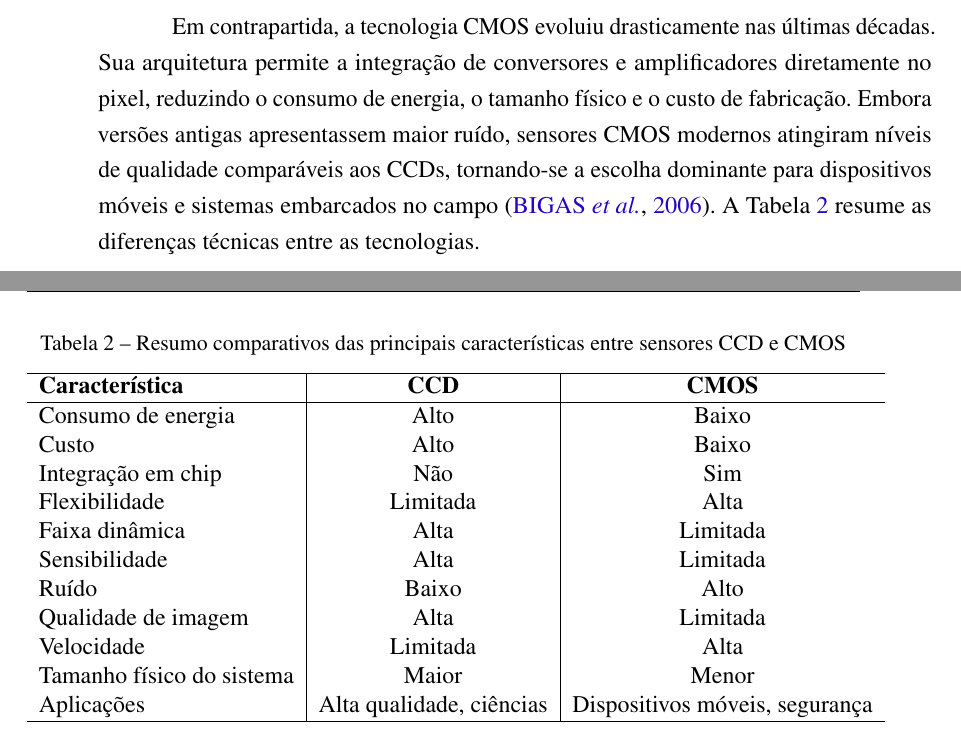
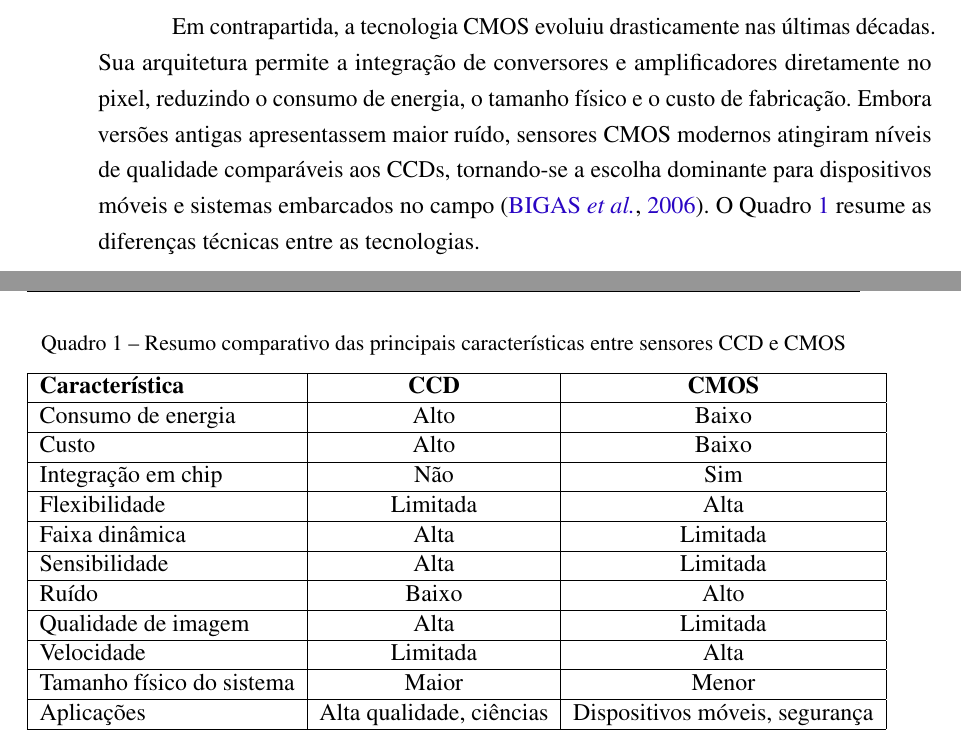
Before and after one commit to rodrigoqaz/mecai.dissertacao, a LaTeX thesis (dissertacao/main.tex, which reads dissertacao/tables/ccd_vs_cmos.tex, dissertacao/tex/2_revisao_literatura/2.3_cv_agricultura.tex): two parts of pages 46 and 47 of 130 before the commit and two parts of pages 48 and 49 of 132 after it, joined at a grey line, cut so that both start at the same text. Compiled offline with pdfLaTeX.

Commit message:
formatação ABNT: Tabela 2 -> Quadro (CCD vs CMOS) (p1.4)
Pilar 1, item 3 das correções da banca (correcoes_banca/p1.4_quadro_ccd_cmos.md):
- dissertacao/tables/ccd_vs_cmos.tex: ambiente table -> quadro (numeração contínua da classe
  icmc), grade fechada em todas as laterais (tabular |l|c|c| com \hline em cada linha),
  caption 'Resumo comparativos' -> 'Resumo comparativo', \label tab:ccd_vs_cmos -> quad:ccd_vs_cmos,
  \legend de fonte abaixo.
- 2.3_cv_agricultura.tex: 'A Tabela \ref{tab:...}' -> 'O Quadro \ref{quad:...}'.
- main.tex: descomenta \incluilistadequadros (Lista de quadros passa a ser impressa).

Efeito colateral esperado: as tabelas seguintes recuam de 1 (Tabela 3..8 -> 2..7); todos os
\ref se atualizam automaticamente e não há número de tabela escrito à mão no texto.

Compila com latexmk (exit 0), sem referências indefinidas; 'Quadro 1' registrado na main.loq.

Co-Authored-By: Claude Sonnet 5 <noreply@anthropic.com>
Claude-Session: https://claude.ai/code/session_01VAVaEHCemn4h1Fu76ojq8Z

```diff
--- a/dissertacao/main.tex
+++ b/dissertacao/main.tex
@@ -100,7 +100,7 @@
 \incluilistadetabelas
 
 % Inclui a lista de quadros
-% \incluilistadequadros
+\incluilistadequadros
 
 % Inclui a lista de algoritmos
 % \incluilistadealgoritmos
--- a/dissertacao/tables/ccd_vs_cmos.tex
+++ b/dissertacao/tables/ccd_vs_cmos.tex
@@ -1,21 +1,21 @@
-\begin{table}[ht]
+\begin{quadro}[htbp]
     \centering
-    \caption{Resumo comparativos das principais características entre sensores CCD e CMOS}
-    \begin{tabular}{l|c|c}
+    \caption{Resumo comparativo das principais características entre sensores CCD e CMOS}
+    \label{quad:ccd_vs_cmos}
+    \begin{tabular}{|l|c|c|}
     \hline
-    \textbf{Característica}             & \textbf{CCD}                  & \textbf{CMOS}                  \\ \hline
-    Consumo de energia                  & Alto                          & Baixo                          \\
-    Custo                               & Alto                          & Baixo                          \\
-    Integração em chip                  & Não                           & Sim                            \\
-    Flexibilidade                       & Limitada                      & Alta                           \\
-    Faixa dinâmica                      & Alta                          & Limitada                       \\
-    Sensibilidade                       & Alta                          & Limitada                       \\
-    Ruído                               & Baixo                         & Alto                           \\
-    Qualidade de imagem                 & Alta                          & Limitada                       \\
-    Velocidade                          & Limitada                      & Alta                           \\
-    Tamanho físico do sistema           & Maior                         & Menor                          \\
-    Aplicações                          & Alta qualidade, ciências      & Dispositivos móveis, segurança \\ \hline
+    \textbf{Característica}        & \textbf{CCD}             & \textbf{CMOS}                  \\ \hline
+    Consumo de energia            & Alto                     & Baixo                          \\ \hline
+    Custo                         & Alto                     & Baixo                          \\ \hline
+    Integração em chip            & Não                      & Sim                            \\ \hline
+    Flexibilidade                 & Limitada                 & Alta                           \\ \hline
+    Faixa dinâmica                & Alta                     & Limitada                       \\ \hline
+    Sensibilidade                 & Alta                     & Limitada                       \\ \hline
+    Ruído                         & Baixo                    & Alto                           \\ \hline
+    Qualidade de imagem           & Alta                     & Limitada                       \\ \hline
+    Velocidade                    & Limitada                 & Alta                           \\ \hline
+    Tamanho físico do sistema     & Maior                    & Menor                          \\ \hline
+    Aplicações                    & Alta qualidade, ciências & Dispositivos móveis, segurança \\ \hline
     \end{tabular}
-    \label{tab:ccd_vs_cmos}
     \legend{Fonte: \citeonline{bigas2006cmos}}
-\end{table}
+\end{quadro}
--- a/dissertacao/tex/2_revisao_literatura/2.3_cv_agricultura.tex
+++ b/dissertacao/tex/2_revisao_literatura/2.3_cv_agricultura.tex
@@ -11,7 +11,7 @@
 
         As câmeras CCD são historicamente reconhecidas pela alta fidelidade de imagem e sensibilidade em condições de baixa luminosidade. Isso decorre de sua arquitetura, que privilegia uma maior área fotossensível (fator de preenchimento) e uniformidade na resposta dos pixels, resultando em baixo ruído e ampla faixa dinâmica. Tais características as tornaram padrão em aplicações científicas de alta precisão. Contudo, seu alto consumo energético e a complexidade dos circuitos externos limitam sua portabilidade \cite{littwiller2001ccd_cmos}.
 
-        Em contrapartida, a tecnologia CMOS evoluiu drasticamente nas últimas décadas. Sua arquitetura permite a integração de conversores e amplificadores diretamente no pixel, reduzindo o consumo de energia, o tamanho físico e o custo de fabricação. Embora versões antigas apresentassem maior ruído, sensores CMOS modernos atingiram níveis de qualidade comparáveis aos CCDs, tornando-se a escolha dominante para dispositivos móveis e sistemas embarcados no campo \cite{bigas2006cmos}. A Tabela \ref{tab:ccd_vs_cmos} resume as diferenças técnicas entre as tecnologias.
+        Em contrapartida, a tecnologia CMOS evoluiu drasticamente nas últimas décadas. Sua arquitetura permite a integração de conversores e amplificadores diretamente no pixel, reduzindo o consumo de energia, o tamanho físico e o custo de fabricação. Embora versões antigas apresentassem maior ruído, sensores CMOS modernos atingiram níveis de qualidade comparáveis aos CCDs, tornando-se a escolha dominante para dispositivos móveis e sistemas embarcados no campo \cite{bigas2006cmos}. O Quadro \ref{quad:ccd_vs_cmos} resume as diferenças técnicas entre as tecnologias.
 
         \input{tables/ccd_vs_cmos.tex}
 
```
